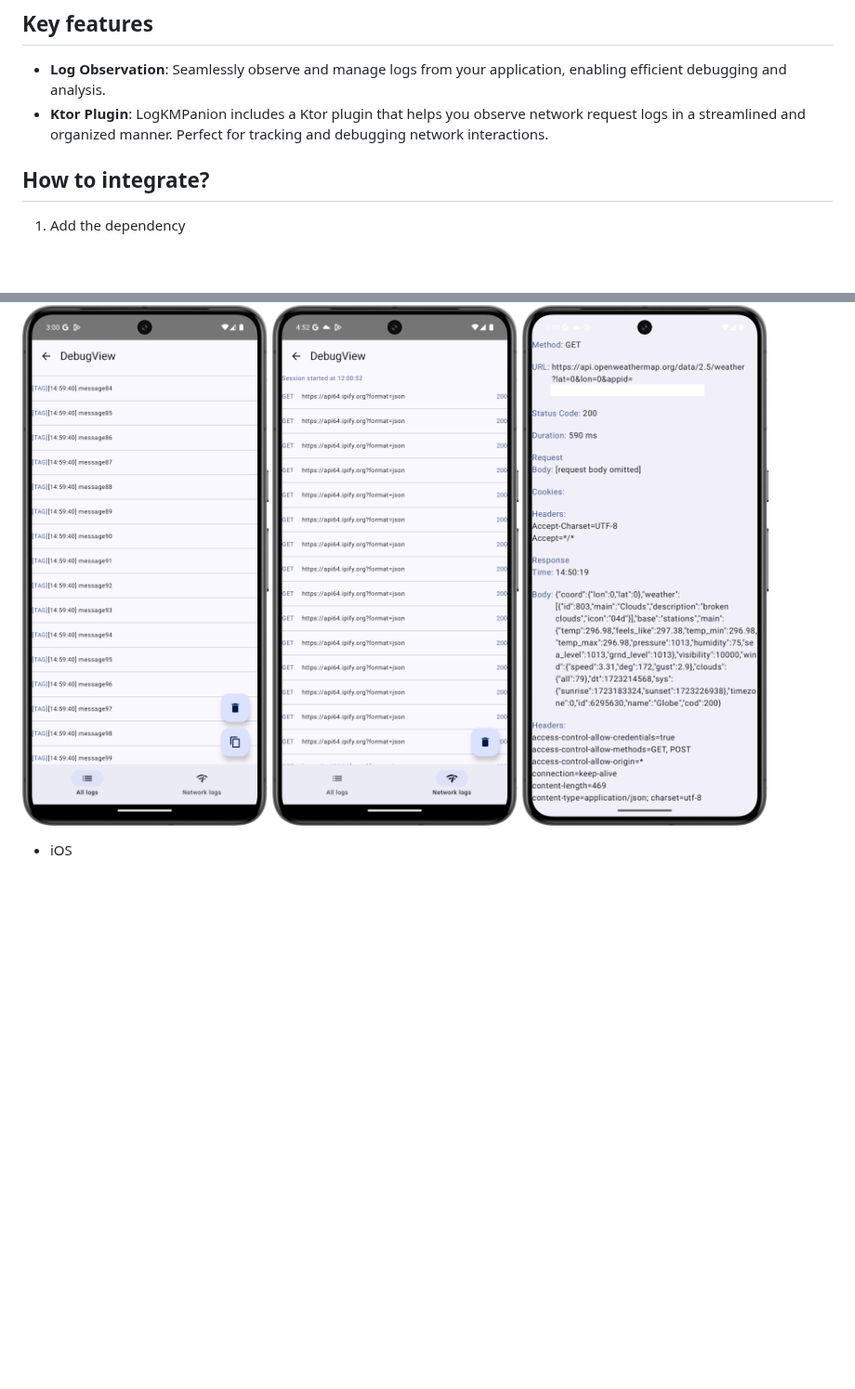
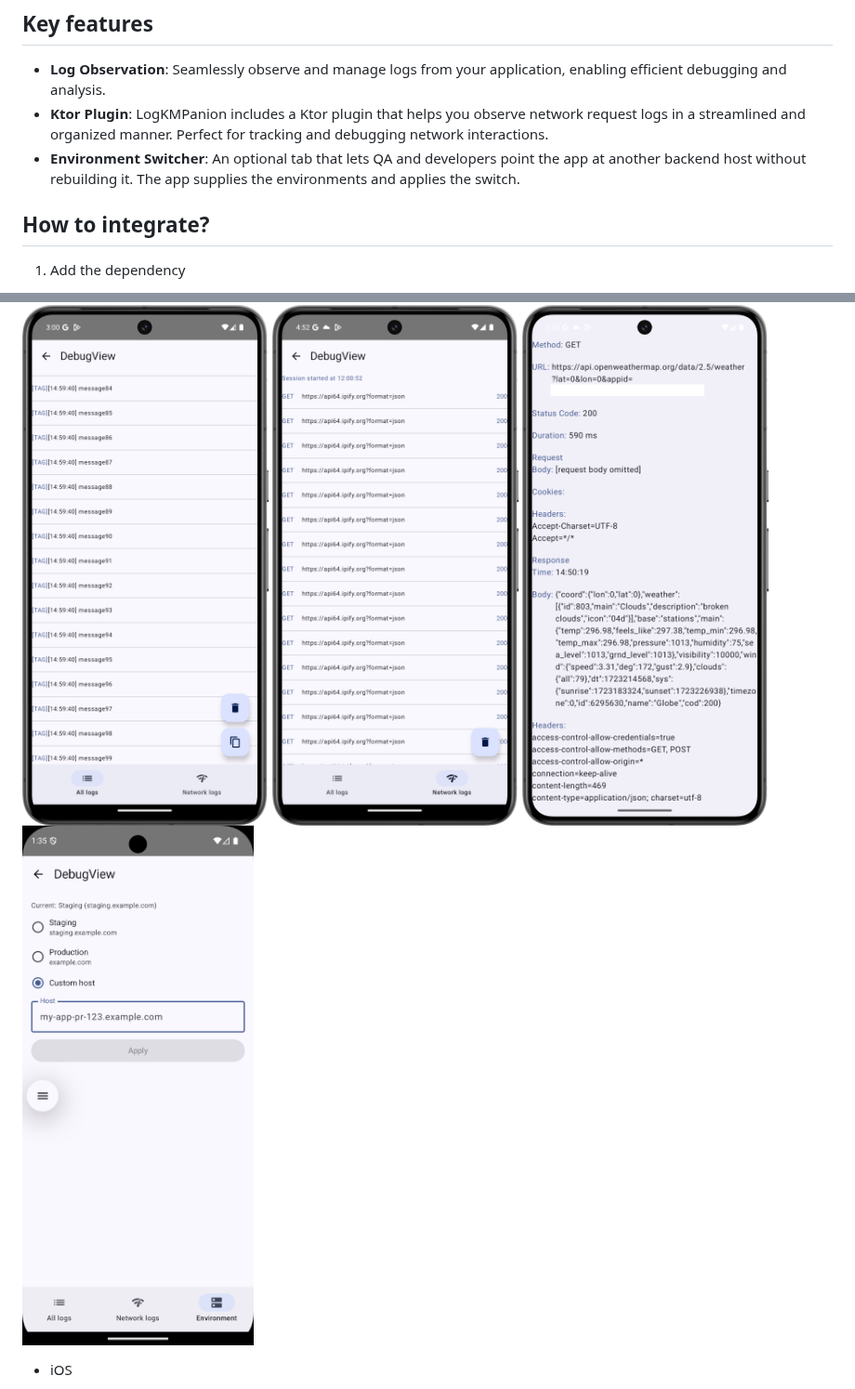
Before and after one commit to idfinance-oss/LogKMPanion, a Markdown page: README.md, 2 parts joined by grey strips. Shown at 93% size. GitHub-like rendering; pictures changed too: screenshots/Screenshot_Android_4.png (added); blank space fills up the shorter version.

```diff
--- a/README.md
+++ b/README.md
@@ -14,6 +14,8 @@ request logs effortlessly.
   debugging and analysis.
 - **Ktor Plugin**: LogKMPanion includes a Ktor plugin that helps you observe network request logs in
   a streamlined and organized manner. Perfect for tracking and debugging network interactions.
+- **Environment Switcher**: An optional tab that lets QA and developers point the app at another
+  backend host without rebuilding it. The app supplies the environments and applies the switch.
 
 ## How to integrate?
 
@@ -63,6 +106,7 @@ fun addToLogKMPanion(type: LogType, tag: String, message: String)
 ![Image1](screenshots/Screenshot_Android_1.png)
 ![Image2](screenshots/Screenshot_Android_2.png)
 ![Image3](screenshots/Screenshot_Android_3.png)
+![Image4](screenshots/Screenshot_Android_4.png)
 
 - iOS
 
```
Also changed, not shown: other parts of README.md (+44 -1 lines), 18 other files.
